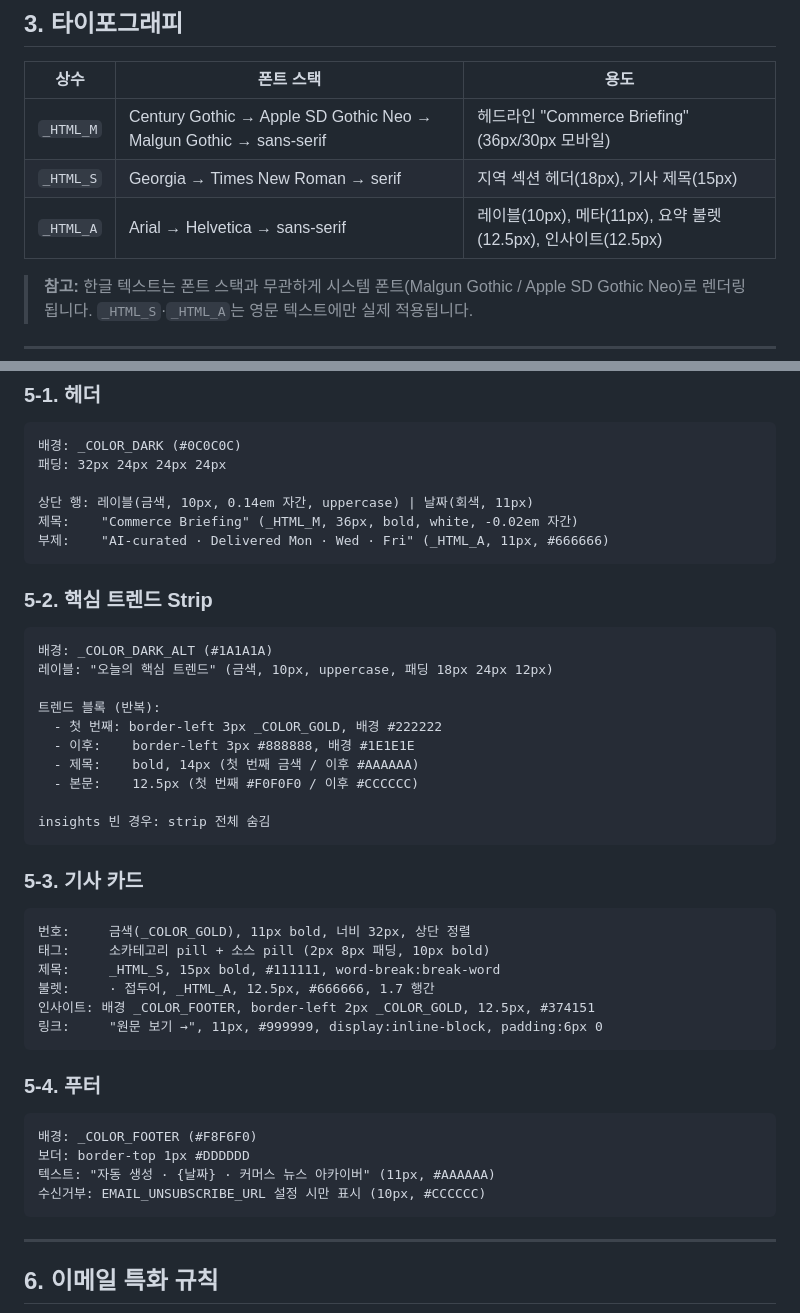
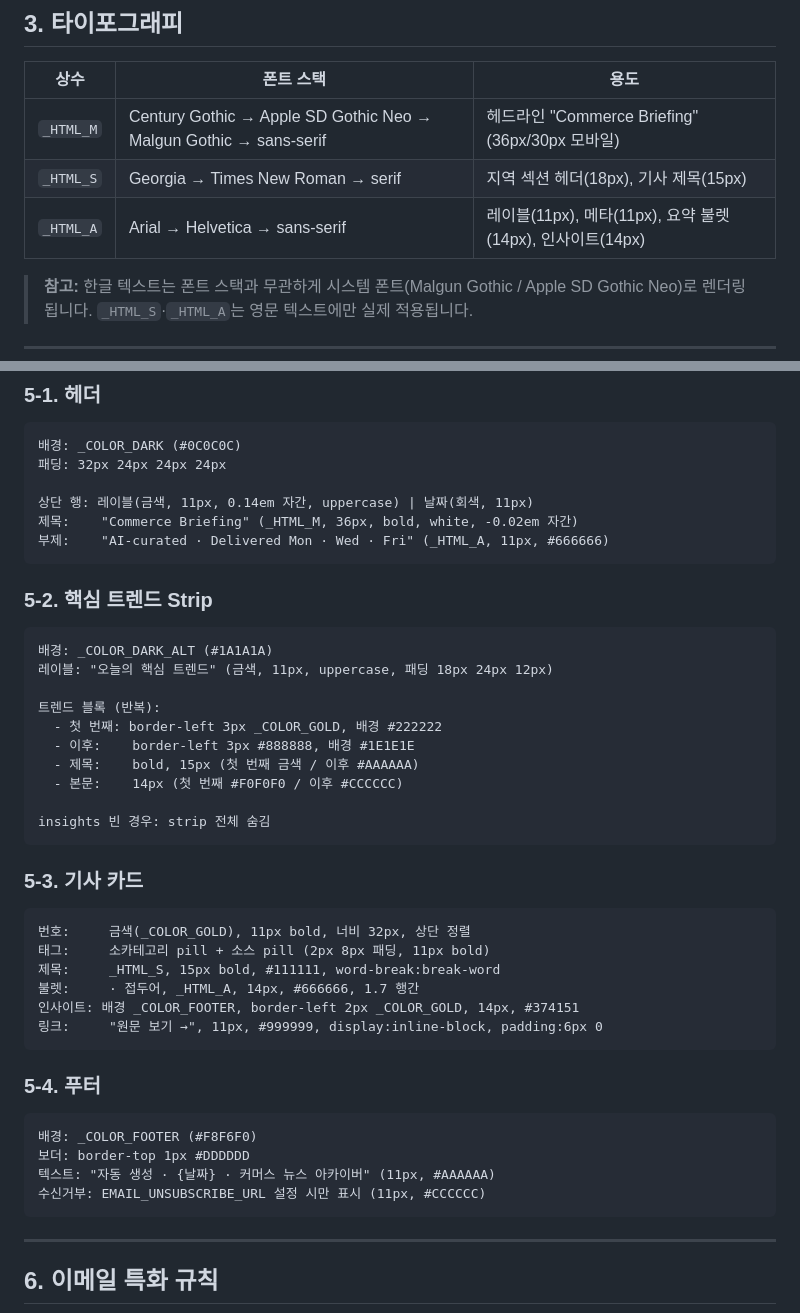
Before and after one commit to JM-ABC/news-archiver, a Markdown page: DESIGN.md, 2 parts joined by grey strips. Rendered like a GitHub page.

Commit message:
docs(design): DESIGN.md 폰트 크기 토큰 동기화
FINDING-001~003 수정 내용 반영:
- _HTML_A 레이블 10px -> 11px, 본문 12.5px -> 14px
- 트렌드 제목 14px -> 15px
- 수신거부 10px -> 11px

Co-Authored-By: Claude Sonnet 4.6 <noreply@anthropic.com>

````diff
--- a/DESIGN.md
+++ b/DESIGN.md
@@ -52,7 +52,7 @@
 |---|---|---|
 | `_HTML_M` | Century Gothic → Apple SD Gothic Neo → Malgun Gothic → sans-serif | 헤드라인 "Commerce Briefing" (36px/30px 모바일) |
 | `_HTML_S` | Georgia → Times New Roman → serif | 지역 섹션 헤더(18px), 기사 제목(15px) |
-| `_HTML_A` | Arial → Helvetica → sans-serif | 레이블(10px), 메타(11px), 요약 불렛(12.5px), 인사이트(12.5px) |
+| `_HTML_A` | Arial → Helvetica → sans-serif | 레이블(11px), 메타(11px), 요약 불렛(14px), 인사이트(14px) |
 
 > **참고:** 한글 텍스트는 폰트 스택과 무관하게 시스템 폰트(Malgun Gothic / Apple SD Gothic Neo)로 렌더링됩니다. `_HTML_S`·`_HTML_A`는 영문 텍스트에만 실제 적용됩니다.
 
@@ -75,7 +75,7 @@
 배경: _COLOR_DARK (#0C0C0C)
 패딩: 32px 24px 24px 24px
 
-상단 행: 레이블(금색, 10px, 0.14em 자간, uppercase) | 날짜(회색, 11px)
+상단 행: 레이블(금색, 11px, 0.14em 자간, uppercase) | 날짜(회색, 11px)
 제목:    "Commerce Briefing" (_HTML_M, 36px, bold, white, -0.02em 자간)
 부제:    "AI-curated · Delivered Mon · Wed · Fri" (_HTML_A, 11px, #666666)
 ```
@@ -84,13 +84,13 @@
 
 ```
 배경: _COLOR_DARK_ALT (#1A1A1A)
-레이블: "오늘의 핵심 트렌드" (금색, 10px, uppercase, 패딩 18px 24px 12px)
+레이블: "오늘의 핵심 트렌드" (금색, 11px, uppercase, 패딩 18px 24px 12px)
 
 트렌드 블록 (반복):
   - 첫 번째: border-left 3px _COLOR_GOLD, 배경 #222222
   - 이후:    border-left 3px #888888, 배경 #1E1E1E
-  - 제목:    bold, 14px (첫 번째 금색 / 이후 #AAAAAA)
-  - 본문:    12.5px (첫 번째 #F0F0F0 / 이후 #CCCCCC)
+  - 제목:    bold, 15px (첫 번째 금색 / 이후 #AAAAAA)
+  - 본문:    14px (첫 번째 #F0F0F0 / 이후 #CCCCCC)
 
 insights 빈 경우: strip 전체 숨김
 ```
@@ -99,10 +99,10 @@ insights 빈 경우: strip 전체 숨김
 
 ```
 번호:     금색(_COLOR_GOLD), 11px bold, 너비 32px, 상단 정렬
-태그:     소카테고리 pill + 소스 pill (2px 8px 패딩, 10px bold)
+태그:     소카테고리 pill + 소스 pill (2px 8px 패딩, 11px bold)
 제목:     _HTML_S, 15px bold, #111111, word-break:break-word
-불렛:     · 접두어, _HTML_A, 12.5px, #666666, 1.7 행간
-인사이트: 배경 _COLOR_FOOTER, border-left 2px _COLOR_GOLD, 12.5px, #374151
+불렛:     · 접두어, _HTML_A, 14px, #666666, 1.7 행간
+인사이트: 배경 _COLOR_FOOTER, border-left 2px _COLOR_GOLD, 14px, #374151
 링크:     "원문 보기 →", 11px, #999999, display:inline-block, padding:6px 0
 ```
 
@@ -112,7 +112,7 @@ insights 빈 경우: strip 전체 숨김
 배경: _COLOR_FOOTER (#F8F6F0)
 보더: border-top 1px #DDDDDD
 텍스트: "자동 생성 · {날짜} · 커머스 뉴스 아카이버" (11px, #AAAAAA)
-수신거부: EMAIL_UNSUBSCRIBE_URL 설정 시만 표시 (10px, #CCCCCC)
+수신거부: EMAIL_UNSUBSCRIBE_URL 설정 시만 표시 (11px, #CCCCCC)
 ```
 
 ---
````
